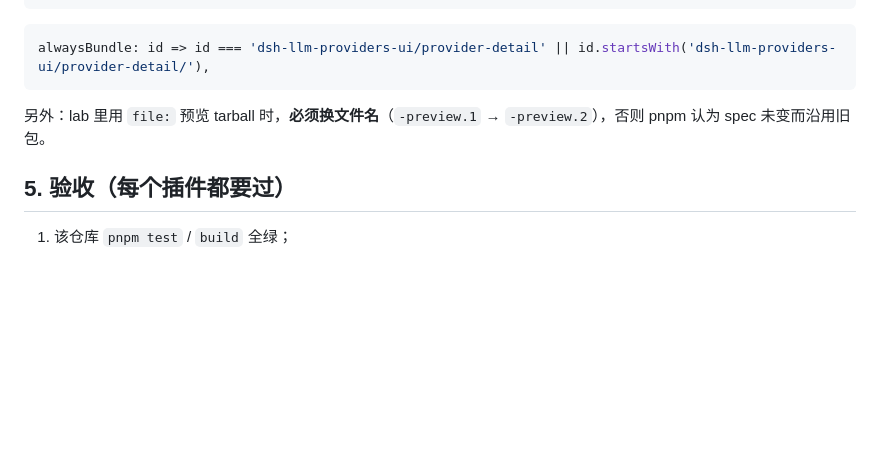
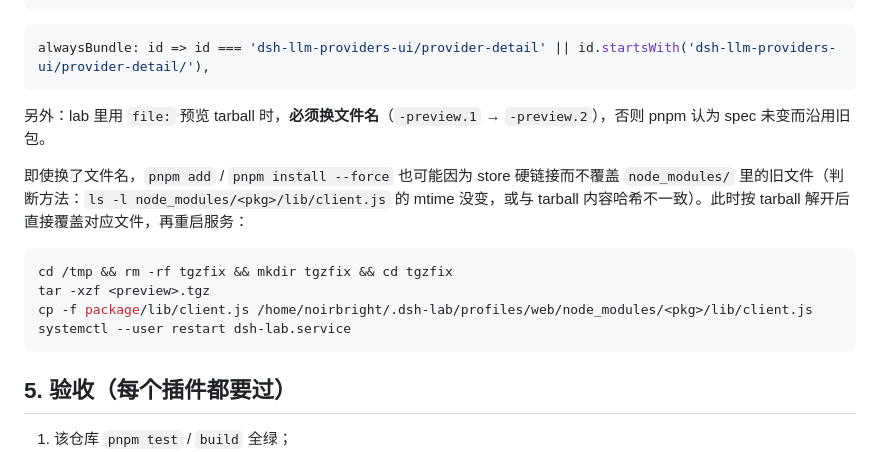
Before and after one commit to NOirBRight/dsh-llm-providers-ui, a Markdown page: MIGRATION.md, the part around the change. GitHub-like rendering; blank space fills up the shorter version.

Commit message:
docs: record the stale file: reinstall trap for lab previews

````diff
--- a/MIGRATION.md
+++ b/MIGRATION.md
@@ -71,6 +71,15 @@ alwaysBundle: id => id === 'dsh-llm-providers-ui/provider-detail' || id.startsWi
 
 另外：lab 里用 `file:` 预览 tarball 时，**必须换文件名**（`-preview.1` → `-preview.2`），否则 pnpm 认为 spec 未变而沿用旧包。
 
+即使换了文件名，`pnpm add` / `pnpm install --force` 也可能因为 store 硬链接而不覆盖 `node_modules/` 里的旧文件（判断方法：`ls -l node_modules/<pkg>/lib/client.js` 的 mtime 没变，或与 tarball 内容哈希不一致）。此时按 tarball 解开后直接覆盖对应文件，再重启服务：
+
+```bash
+cd /tmp && rm -rf tgzfix && mkdir tgzfix && cd tgzfix
+tar -xzf <preview>.tgz
+cp -f package/lib/client.js /home/noirbright/.dsh-lab/profiles/web/node_modules/<pkg>/lib/client.js
+systemctl --user restart dsh-lab.service
+```
+
 ## 5. 验收（每个插件都要过）
 
 1. 该仓库 `pnpm test` / `build` 全绿；
````
